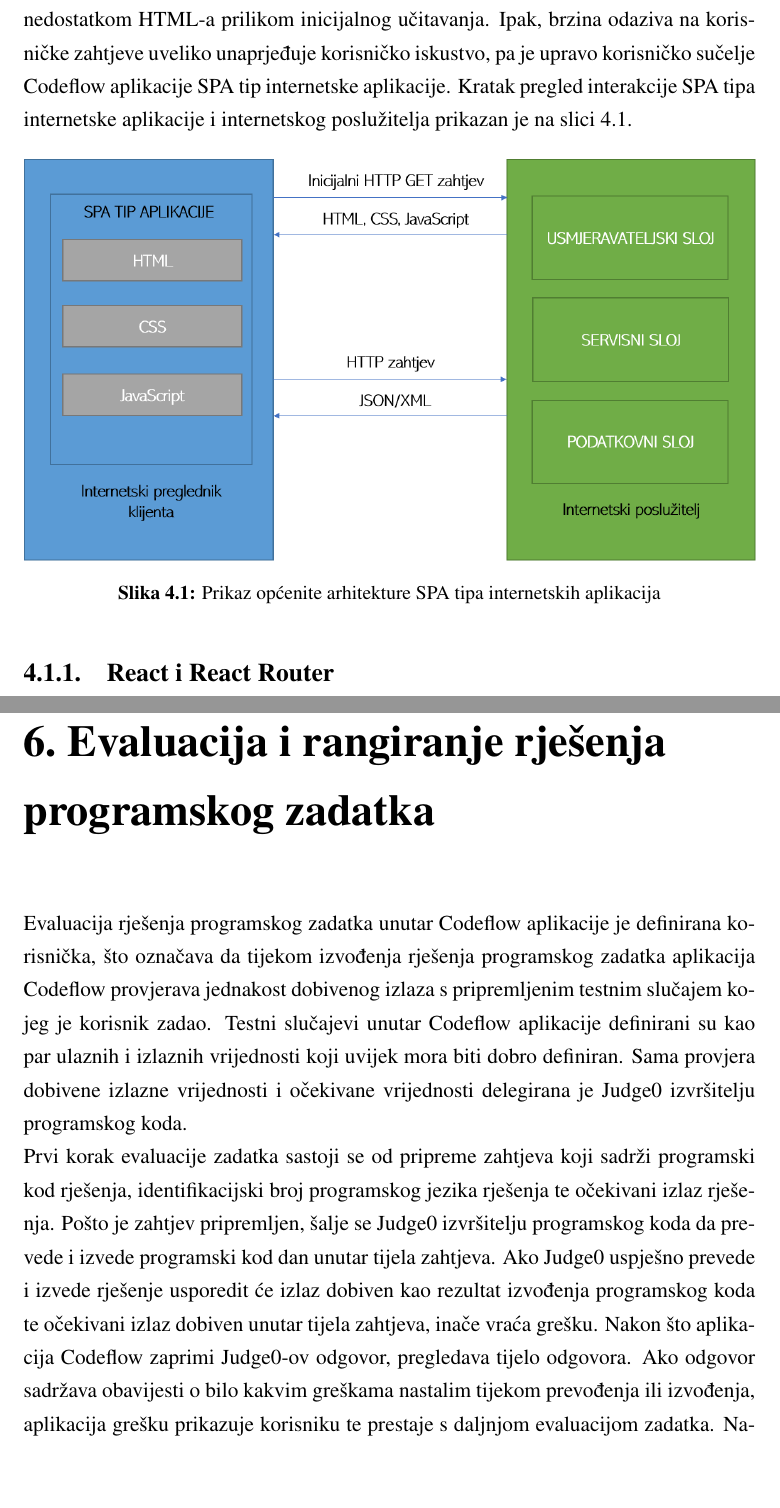
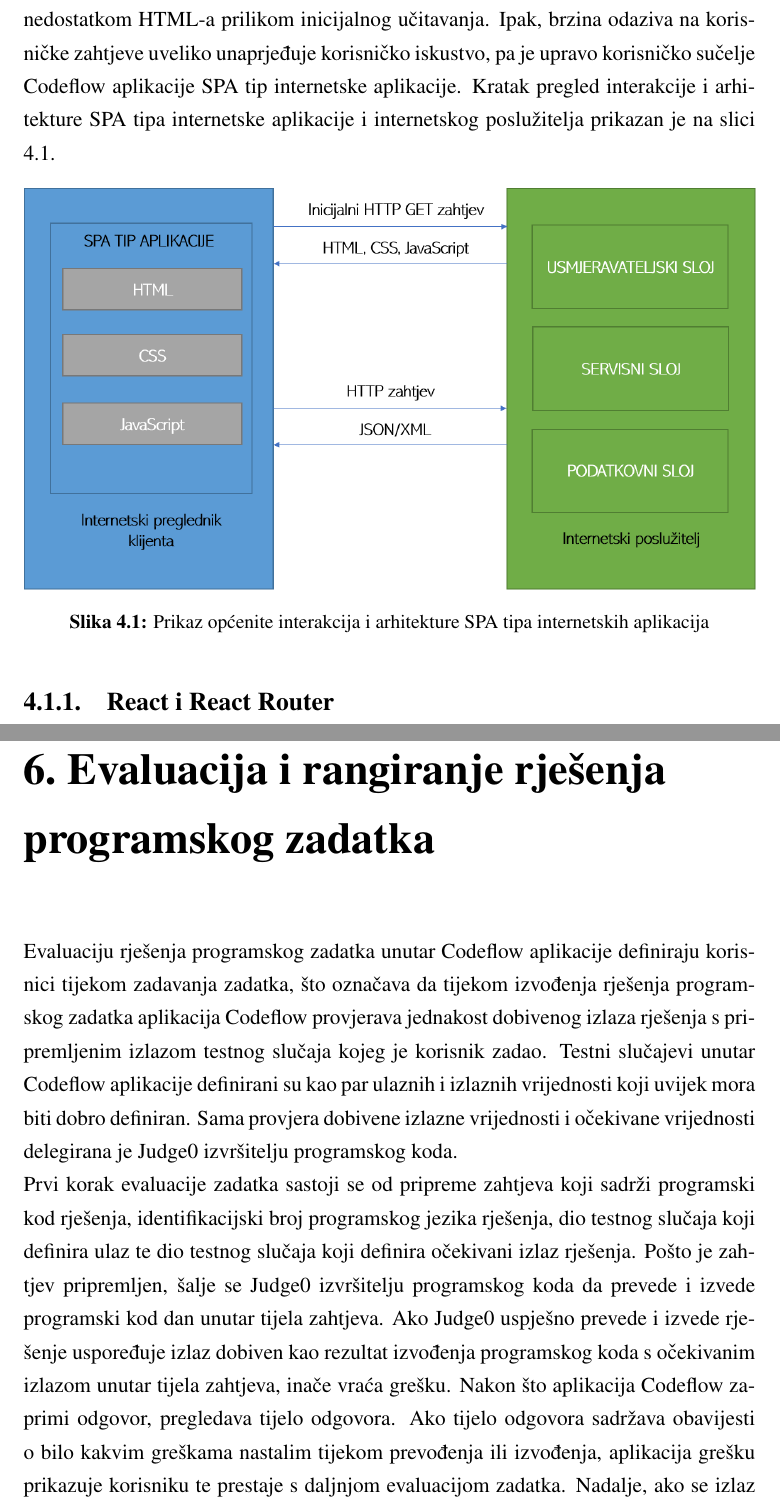
Before and after one commit to NikolaKescec/CodeFlow, a LaTeX thesis (documentation/zavrsni.tex): two parts of pages 18 and 40 of 58, joined at a grey line, cut so that both start at the same text, the shorter picture padded with empty space. Compiled offline with pdfLaTeX.

Commit message:
Fixed grammar errors.

```diff
--- a/documentation/zavrsni.tex
+++ b/documentation/zavrsni.tex
@@ -165,11 +165,11 @@
 
 		\subsubsection{Single Page Application tip stranica}
 		SPA \engl{Single page Application} tip internetskih aplikacija pri promjeni stranice ne dohvaćaju HTML datoteku sa sadržajem nove stranice već dinamički prepisuju sadržaj trenutačne stranice uz pomoć JavaScript programskog jezika te podataka dobivenih s internetskog poslužitelja. Cilj \textit{Single Page Application} tipa internetske aplikacije jest doživljaj korištenja aplikacije učiniti sličnim onomu kojeg imaju aplikacije pokrenute na računalu.\\
-		Budući da se stranice mijenjaju isključivo manipulacijom elemenata DOM-a \engl{Document Object Model}, tijekom korištenja aplikacije učitavanje stranice potrebno je obaviti samo jednom tijekom prvog pristupa stranici. Glavni nedostaci SPA internetskih aplikacija jesu sporo prvo učitavanje internetske aplikacije i loša optimizacija zastupljenosti tijekom pretrage internetskim pretraživačima. Sporo učitavanje aplikacije uzrokovano je potrebom za učitavanjem cjelokupne internetske aplikacije tijekom prvog pristupa stranici, a loša optimizacija zastupljenosti tijekom pretrage inicijalnim nedostatkom HTML-a prilikom inicijalnog učitavanja. Ipak, brzina odaziva na korisničke zahtjeve uveliko unaprjeđuje korisničko iskustvo, pa je upravo korisničko sučelje Codeflow aplikacije SPA tip internetske aplikacije. Kratak pregled interakcije SPA tipa internetske aplikacije i internetskog poslužitelja prikazan je na slici \ref{fig:spa}.
+		Budući da se stranice mijenjaju isključivo manipulacijom elemenata DOM-a \engl{Document Object Model}, tijekom korištenja aplikacije učitavanje stranice potrebno je obaviti samo jednom tijekom prvog pristupa stranici. Glavni nedostaci SPA internetskih aplikacija jesu sporo prvo učitavanje internetske aplikacije i loša optimizacija zastupljenosti tijekom pretrage internetskim pretraživačima. Sporo učitavanje aplikacije uzrokovano je potrebom za učitavanjem cjelokupne internetske aplikacije tijekom prvog pristupa stranici, a loša optimizacija zastupljenosti tijekom pretrage inicijalnim nedostatkom HTML-a prilikom inicijalnog učitavanja. Ipak, brzina odaziva na korisničke zahtjeve uveliko unaprjeđuje korisničko iskustvo, pa je upravo korisničko sučelje Codeflow aplikacije SPA tip internetske aplikacije. Kratak pregled interakcije i arhitekture SPA tipa internetske aplikacije i internetskog poslužitelja prikazan je na slici \ref{fig:spa}.
 		\begin{figure}[H]
 			\centering
 			\includegraphics[width=\linewidth]{pictures/prikazi/SPA.png}
-			\caption{Prikaz općenite arhitekture SPA tipa internetskih aplikacija}
+			\caption{Prikaz općenite interakcija i arhitekture SPA tipa internetskih aplikacija}
 			\label{fig:spa}
 		\end{figure}
 
@@ -562,8 +562,8 @@
 			Podatkovni sloj sastoji se od PostgreSql sustava za upravljanje bazama podataka. Omogućuje pohranjivanje i izmjenu specificiranih podataka.
 
 	\chapter{Evaluacija i rangiranje rješenja programskog zadatka}
-	Evaluacija rješenja programskog zadatka unutar Codeflow aplikacije je definirana korisnička, što označava da tijekom izvođenja rješenja programskog zadatka aplikacija Codeflow provjerava jednakost dobivenog izlaza s pripremljenim testnim slučajem kojeg je korisnik zadao. Testni slučajevi unutar Codeflow aplikacije definirani su kao par ulaznih i izlaznih vrijednosti koji uvijek mora biti dobro definiran. Sama provjera dobivene izlazne vrijednosti i očekivane vrijednosti delegirana je Judge0 izvršitelju programskog koda.\\
-	Prvi korak evaluacije zadatka sastoji se od pripreme zahtjeva koji sadrži programski kod rješenja, identifikacijski broj programskog jezika rješenja te očekivani izlaz rješenja. Pošto je zahtjev pripremljen, šalje se Judge0 izvršitelju programskog koda da prevede i izvede programski kod dan unutar tijela zahtjeva. Ako Judge0 uspješno prevede i izvede rješenje usporedit će izlaz dobiven kao rezultat izvođenja programskog koda te očekivani izlaz dobiven unutar tijela zahtjeva, inače vraća grešku. Nakon što aplikacija Codeflow zaprimi Judge0-ov odgovor, pregledava tijelo odgovora. Ako odgovor sadržava obavijesti o bilo kakvim greškama nastalim tijekom prevođenja ili izvođenja, aplikacija grešku prikazuje korisniku te prestaje s daljnjom evaluacijom zadatka. Nadalje, ako se izlaz prevedenog i izvedenog rješenja ne podudara s očekivanim izlazom evaluacija se ne prekida, već se izvodi za sve dane ispitne slučajeve (nepodudarnosti se interno prate). Tek nakon izvođenja svakog od testnog slučaja bez grešaka korisnik biva obavješten o rezultatima podudarnosti dobivenih izlaza i očekivanih izlaza. Bitna napomena ovog sustava evaluacije jest da je mogućnost spremanja rješenja programskog zadatka dostupna samo u slučaju \textbf{potpune} podudarnosti svih dobivenih izlaza i očekivanih izlaza navedenih unutar testnih slučajeva. Grafički prikaz izvođenja evaluacije rješenja programskog zadatka unutar Codeflow aplikacije prikazan je na slici \ref{fig:algorithm}.
+	Evaluaciju rješenja programskog zadatka unutar Codeflow aplikacije definiraju korisnici tijekom zadavanja zadatka, što označava da tijekom izvođenja rješenja programskog zadatka aplikacija Codeflow provjerava jednakost dobivenog izlaza rješenja s pripremljenim izlazom testnog slučaja kojeg je korisnik zadao. Testni slučajevi unutar Codeflow aplikacije definirani su kao par ulaznih i izlaznih vrijednosti koji uvijek mora biti dobro definiran. Sama provjera dobivene izlazne vrijednosti i očekivane vrijednosti delegirana je Judge0 izvršitelju programskog koda.\\
+	Prvi korak evaluacije zadatka sastoji se od pripreme zahtjeva koji sadrži programski kod rješenja, identifikacijski broj programskog jezika rješenja, dio testnog slučaja koji definira ulaz te dio testnog slučaja koji definira očekivani izlaz rješenja. Pošto je zahtjev pripremljen, šalje se Judge0 izvršitelju programskog koda da prevede i izvede programski kod dan unutar tijela zahtjeva. Ako Judge0 uspješno prevede i izvede rješenje uspoređuje izlaz dobiven kao rezultat izvođenja programskog koda s očekivanim izlazom unutar tijela zahtjeva, inače vraća grešku. Nakon što aplikacija Codeflow zaprimi odgovor, pregledava tijelo odgovora. Ako tijelo odgovora sadržava obavijesti o bilo kakvim greškama nastalim tijekom prevođenja ili izvođenja, aplikacija grešku prikazuje korisniku te prestaje s daljnjom evaluacijom zadatka. Nadalje, ako se izlaz prevedenog i izvedenog rješenja ne podudara s očekivanim izlazom evaluacija se ne prekida, već se izvodi za sve dane ispitne slučajeve (nepodudarnosti se interno prate). Tek nakon izvođenja svakog od testnog slučaja bez grešaka korisnik biva obavješten o rezultatima podudarnosti dobivenih izlaza i očekivanih izlaza. Bitna napomena ovog sustava evaluacije jest da mogućnost spremanja rješenja programskog zadatka postaje dostupna samo u slučaju \textbf{potpune} podudarnosti svih dobivenih izlaza i očekivanih izlaza navedenih unutar testnih slučajeva. Grafički prikaz izvođenja evaluacije rješenja programskog zadatka unutar Codeflow aplikacije prikazan je na slici \ref{fig:algorithm}.
 	\begin{figure}[H]
 		\centering
 		\includegraphics[width=\linewidth]{pictures/prikazi/Algorithm.png}
```
Also changed, not shown: documentation/zavrsni.tex (12 more changed lines), 2 other files.
